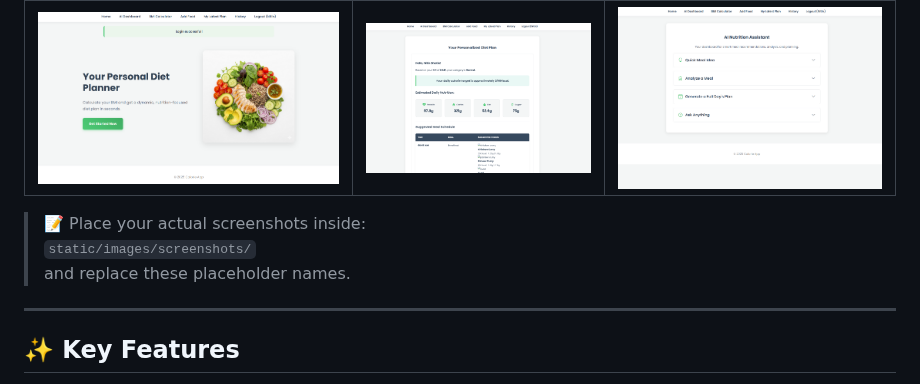
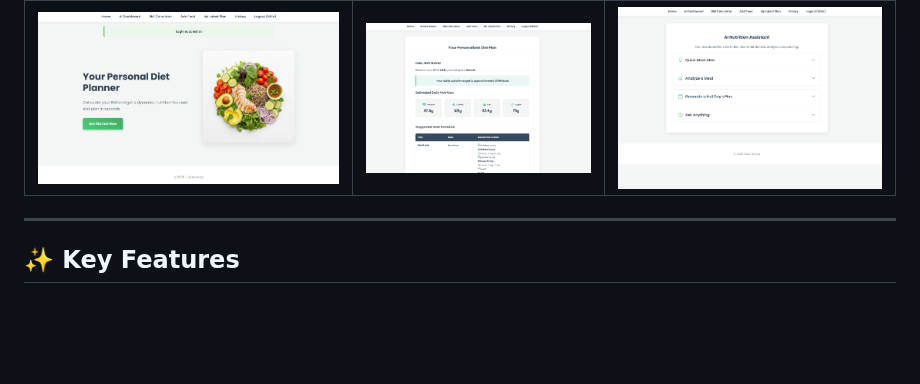
Before and after one commit to Nitin59295/Indian_Diet_Planner, a Markdown page: README.md, the part around the change. GitHub-like rendering; blank space fills up the shorter version.

```diff
--- a/README.md
+++ b/README.md
@@ -15,9 +15,6 @@ The app calculates **BMI**, generates **personalized diet plans**, and leverages
 | :---: | :---: | :---: |
 | ![Homepage](static/images/screenshots/homepage.png) | ![Diet Plan](static/images/screenshots/diet_plan.png) | ![AI Dashboard](static/images/screenshots/ai_dashboard.png) |
 
-> 📝 Place your actual screenshots inside:
-> `static/images/screenshots/`
-> and replace these placeholder names.
 
 ---
 
```
